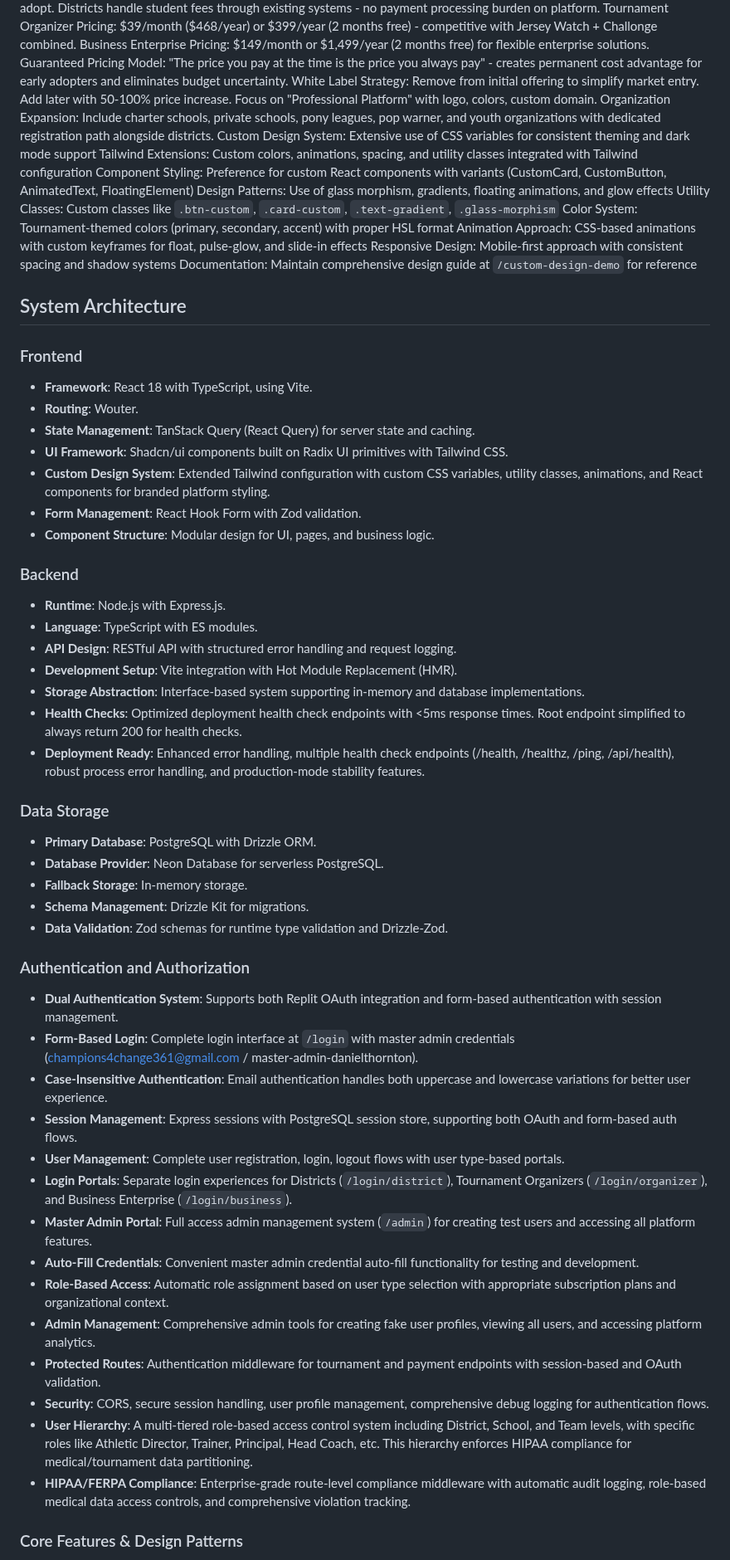
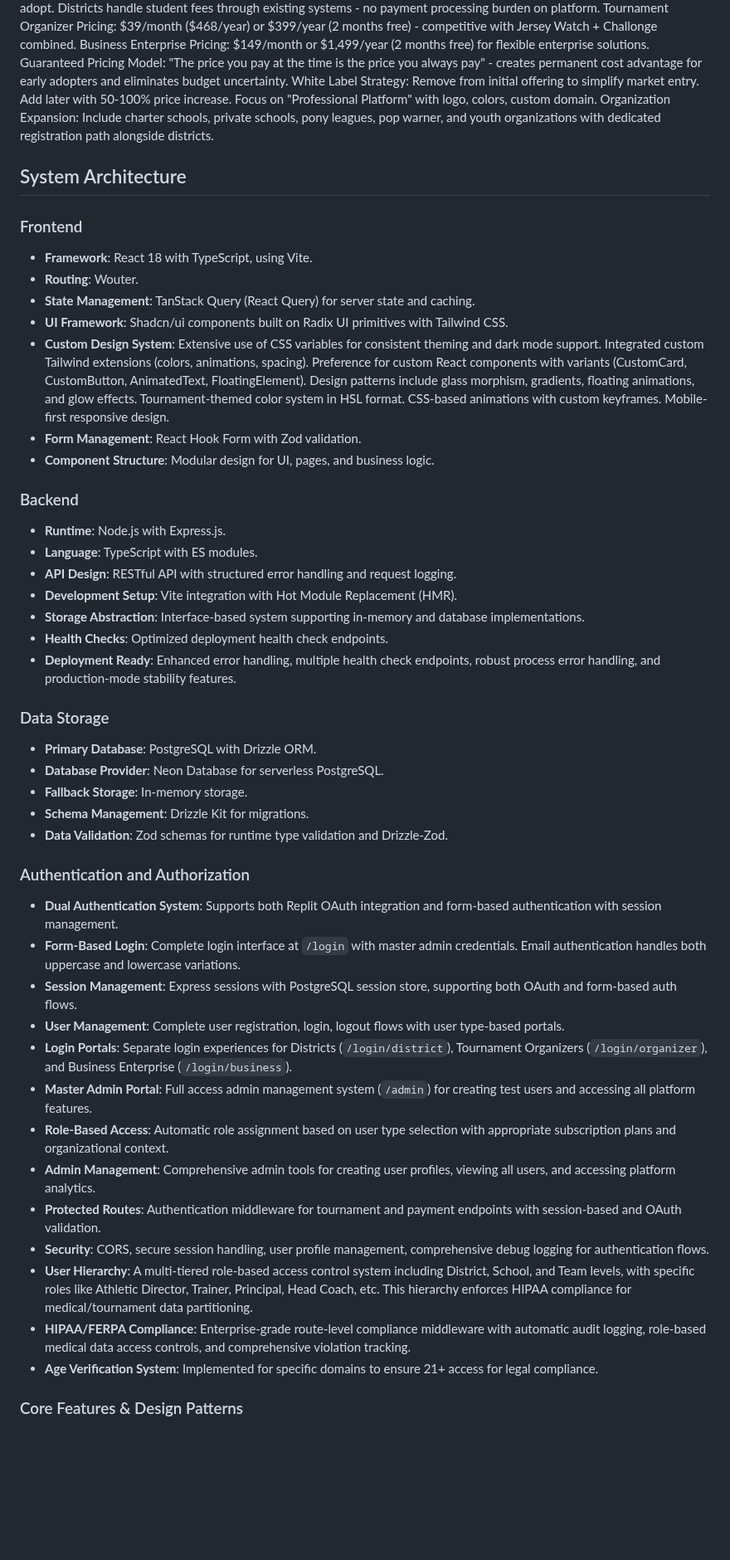
Before and after one commit to champions4change361-dotcom/champions-for-change, a Markdown page: replit.md, the part around one of its changes. Shown at 83% size. Drawn GitHub-style; blank space fills up the shorter version.

```diff
--- a/replit.md
+++ b/replit.md
@@ -33,15 +15,6 @@ Business Enterprise Pricing: $149/month or $1,499/year (2 months free) for flexi
 Guaranteed Pricing Model: "The price you pay at the time is the price you always pay" - creates permanent cost advantage for early adopters and eliminates budget uncertainty.
 White Label Strategy: Remove from initial offering to simplify market entry. Add later with 50-100% price increase. Focus on "Professional Platform" with logo, colors, custom domain.
 Organization Expansion: Include charter schools, private schools, pony leagues, pop warner, and youth organizations with dedicated registration path alongside districts.
-Custom Design System: Extensive use of CSS variables for consistent theming and dark mode support
-Tailwind Extensions: Custom colors, animations, spacing, and utility classes integrated with Tailwind configuration
-Component Styling: Preference for custom React components with variants (CustomCard, CustomButton, AnimatedText, FloatingElement)
-Design Patterns: Use of glass morphism, gradients, floating animations, and glow effects
-Utility Classes: Custom classes like `.btn-custom`, `.card-custom`, `.text-gradient`, `.glass-morphism`
-Color System: Tournament-themed colors (primary, secondary, accent) with proper HSL format
-Animation Approach: CSS-based animations with custom keyframes for float, pulse-glow, and slide-in effects
-Responsive Design: Mobile-first approach with consistent spacing and shadow systems
-Documentation: Maintain comprehensive design guide at `/custom-design-demo` for reference
 
 ## System Architecture
 
@@ -50,7 +23,7 @@ Documentation: Maintain comprehensive design guide at `/custom-design-demo` for
 - **Routing**: Wouter.
 - **State Management**: TanStack Query (React Query) for server state and caching.
 - **UI Framework**: Shadcn/ui components built on Radix UI primitives with Tailwind CSS.
-- **Custom Design System**: Extended Tailwind configuration with custom CSS variables, utility classes, animations, and React components for branded platform styling.
+- **Custom Design System**: Extensive use of CSS variables for consistent theming and dark mode support. Integrated custom Tailwind extensions (colors, animations, spacing). Preference for custom React components with variants (CustomCard, CustomButton, AnimatedText, FloatingElement). Design patterns include glass morphism, gradients, floating animations, and glow effects. Tournament-themed color system in HSL format. CSS-based animations with custom keyframes. Mobile-first responsive design.
 - **Form Management**: React Hook Form with Zod validation.
 - **Component Structure**: Modular design for UI, pages, and business logic.
 
@@ -60,8 +33,8 @@ Documentation: Maintain comprehensive design guide at `/custom-design-demo` for
 - **API Design**: RESTful API with structured error handling and request logging.
 - **Development Setup**: Vite integration with Hot Module Replacement (HMR).
 - **Storage Abstraction**: Interface-based system supporting in-memory and database implementations.
-- **Health Checks**: Optimized deployment health check endpoints with <5ms response times. Root endpoint simplified to always return 200 for health checks.
-- **Deployment Ready**: Enhanced error handling, multiple health check endpoints (/health, /healthz, /ping, /api/health), robust process error handling, and production-mode stability features.
+- **Health Checks**: Optimized deployment health check endpoints.
+- **Deployment Ready**: Enhanced error handling, multiple health check endpoints, robust process error handling, and production-mode stability features.
 
 ### Data Storage
 - **Primary Database**: PostgreSQL with Drizzle ORM.
@@ -72,19 +45,18 @@ Documentation: Maintain comprehensive design guide at `/custom-design-demo` for
 
 ### Authentication and Authorization
 - **Dual Authentication System**: Supports both Replit OAuth integration and form-based authentication with session management.
-- **Form-Based Login**: Complete login interface at `/login` with master admin credentials (champions4change361@gmail.com / master-admin-danielthornton).
-- **Case-Insensitive Authentication**: Email authentication handles both uppercase and lowercase variations for better user experience.
+- **Form-Based Login**: Complete login interface at `/login` with master admin credentials. Email authentication handles both uppercase and lowercase variations.
 - **Session Management**: Express sessions with PostgreSQL session store, supporting both OAuth and form-based auth flows.
 - **User Management**: Complete user registration, login, logout flows with user type-based portals.
 - **Login Portals**: Separate login experiences for Districts (`/login/district`), Tournament Organizers (`/login/organizer`), and Business Enterprise (`/login/business`).
 - **Master Admin Portal**: Full access admin management system (`/admin`) for creating test users and accessing all platform features.
-- **Auto-Fill Credentials**: Convenient master admin credential auto-fill functionality for testing and development.
 - **Role-Based Access**: Automatic role assignment based on user type selection with appropriate subscription plans and organizational context.
-- **Admin Management**: Comprehensive admin tools for creating fake user profiles, viewing all users, and accessing platform analytics.
+- **Admin Management**: Comprehensive admin tools for creating user profiles, viewing all users, and accessing platform analytics.
 - **Protected Routes**: Authentication middleware for tournament and payment endpoints with session-based and OAuth validation.
 - **Security**: CORS, secure session handling, user profile management, comprehensive debug logging for authentication flows.
 - **User Hierarchy**: A multi-tiered role-based access control system including District, School, and Team levels, with specific roles like Athletic Director, Trainer, Principal, Head Coach, etc. This hierarchy enforces HIPAA compliance for medical/tournament data partitioning.
 - **HIPAA/FERPA Compliance**: Enterprise-grade route-level compliance middleware with automatic audit logging, role-based medical data access controls, and comprehensive violation tracking.
+- **Age Verification System**: Implemented for specific domains to ensure 21+ access for legal compliance.
 
 ### Core Features & Design Patterns
 - **Shared Schema**: Common TypeScript types and Zod schemas shared between frontend and backend.
```
Also changed, not shown: other parts of replit.md (+15 -32 lines).
